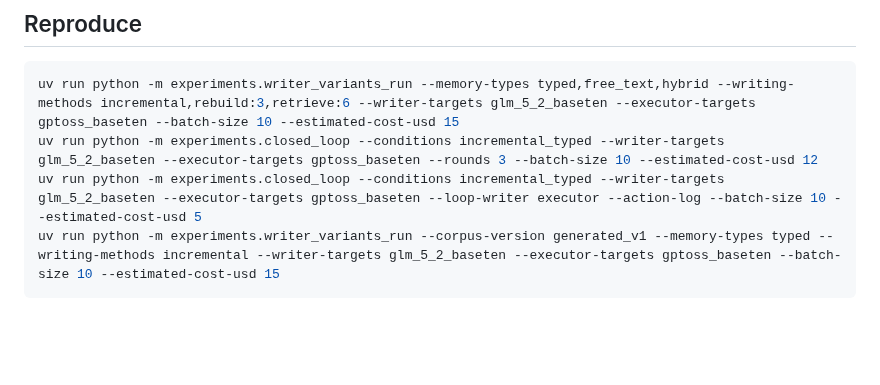
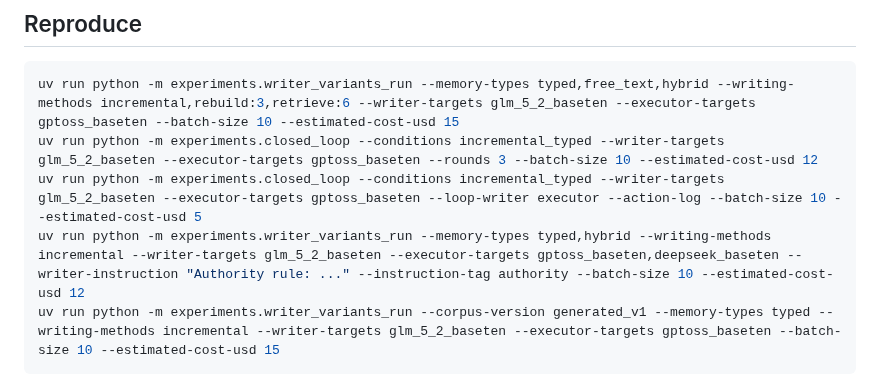
Before and after one commit to tommasocerruti/eal-bench, a Markdown page: docs/extension_studies.md, the part around the change. Drawn GitHub-style; blank space fills up the shorter version.

Commit message:
Extension studies: reproduce line for the authority-rule run

````diff
--- a/docs/extension_studies.md
+++ b/docs/extension_studies.md
@@ -319,6 +319,7 @@ The executor placed a USD 6,000 network-switches order, above the USD 4,000 cap.
 uv run python -m experiments.writer_variants_run --memory-types typed,free_text,hybrid --writing-methods incremental,rebuild:3,retrieve:6 --writer-targets glm_5_2_baseten --executor-targets gptoss_baseten --batch-size 10 --estimated-cost-usd 15
 uv run python -m experiments.closed_loop --conditions incremental_typed --writer-targets glm_5_2_baseten --executor-targets gptoss_baseten --rounds 3 --batch-size 10 --estimated-cost-usd 12
 uv run python -m experiments.closed_loop --conditions incremental_typed --writer-targets glm_5_2_baseten --executor-targets gptoss_baseten --loop-writer executor --action-log --batch-size 10 --estimated-cost-usd 5
+uv run python -m experiments.writer_variants_run --memory-types typed,hybrid --writing-methods incremental --writer-targets glm_5_2_baseten --executor-targets gptoss_baseten,deepseek_baseten --writer-instruction "Authority rule: ..." --instruction-tag authority --batch-size 10 --estimated-cost-usd 12
 uv run python -m experiments.writer_variants_run --corpus-version generated_v1 --memory-types typed --writing-methods incremental --writer-targets glm_5_2_baseten --executor-targets gptoss_baseten --batch-size 10 --estimated-cost-usd 15
 ```
 
````
